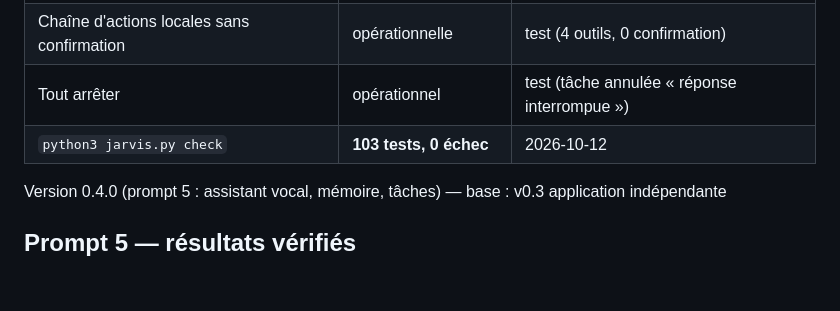
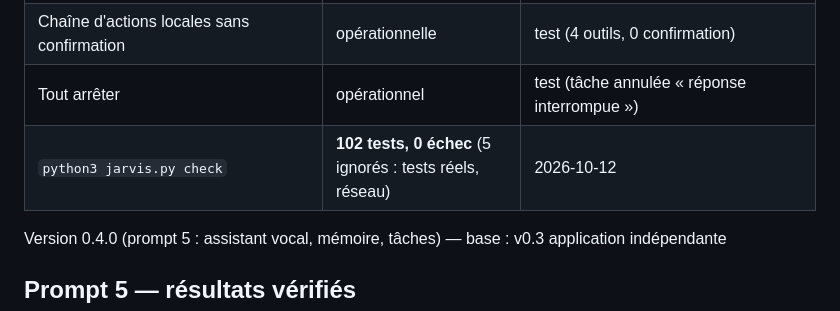
Before and after one commit to aissanisacha5-debug/Novalys-Studio, a Markdown page: PROJECT_STATUS.md, the part around the change. Rendered like a GitHub page; blank space fills up the shorter version.

Commit message:
Statut : nombre de tests exact
Co-Authored-By: Claude Opus 5.5 (1M context) <noreply@anthropic.com>

```diff
--- a/PROJECT_STATUS.md
+++ b/PROJECT_STATUS.md
@@ -14,7 +14,7 @@ Mis à jour : 2026-10-12 · **Version 0.5.0** (prompt 6 : vocal instantané, aut
 | Contenu suspect → retour aux confirmations | opérationnel | test_contenu_contamine |
 | Chaîne d'actions locales sans confirmation | opérationnelle | test (4 outils, 0 confirmation) |
 | Tout arrêter | opérationnel | test (tâche annulée « réponse interrompue ») |
-| `python3 jarvis.py check` | **103 tests, 0 échec** | 2026-10-12 |
+| `python3 jarvis.py check` | **102 tests, 0 échec** (5 ignorés : tests réels, réseau) | 2026-10-12 |
 
 Version 0.4.0 (prompt 5 : assistant vocal, mémoire, tâches) — base : v0.3 application indépendante
 
```
